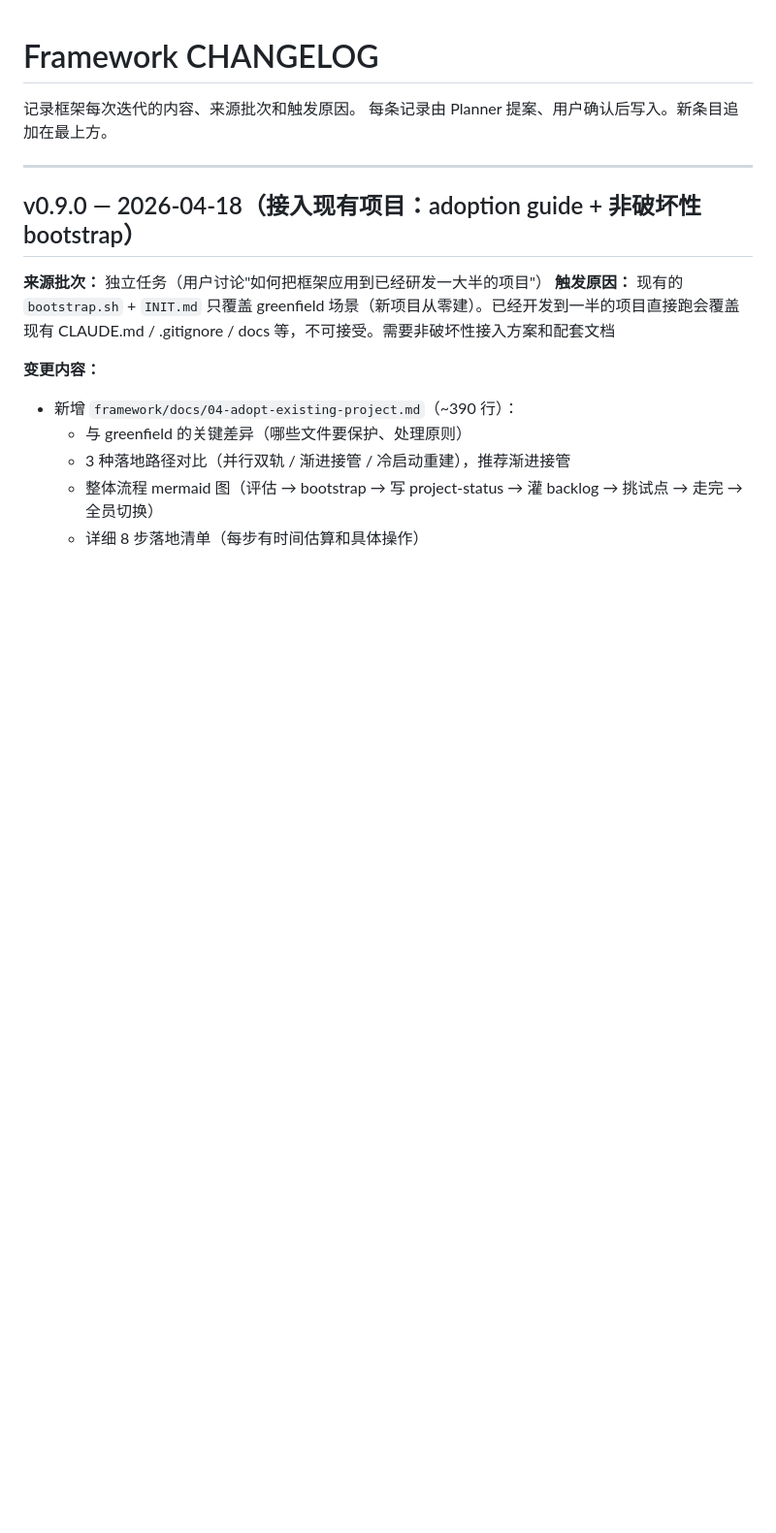
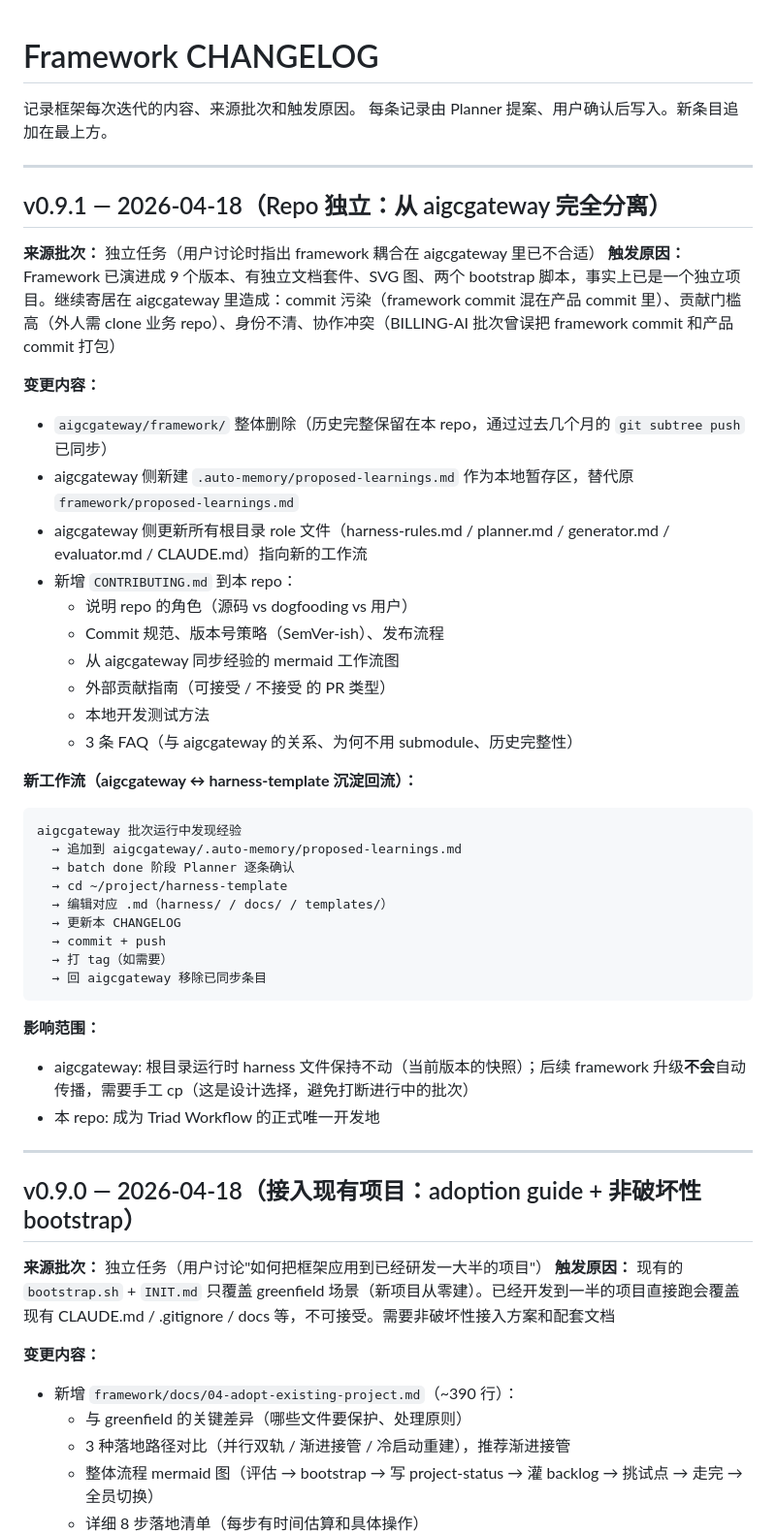
Before and after one commit to tripplemay/harness-template, a Markdown page: CHANGELOG.md, the part around the change. Shown at 97% size. Rendered like a GitHub page; blank space fills up the shorter version.

Commit message:
chore(framework): v0.9.1 — repo 独立分离 + CONTRIBUTING.md
Framework 从 aigcgateway 完全分离为独立项目。新增 CONTRIBUTING.md 说明 repo 角色、commit 规范、版本号策略、发布流程、aigcgateway↔harness-template 沉淀回流工作流、外部贡献指南。

````diff
--- a/CHANGELOG.md
+++ b/CHANGELOG.md
@@ -2,6 +2,44 @@
 
 记录框架每次迭代的内容、来源批次和触发原因。
 每条记录由 Planner 提案、用户确认后写入。新条目追加在最上方。
+
+---
+
+## v0.9.1 — 2026-04-18（Repo 独立：从 aigcgateway 完全分离）
+
+**来源批次：** 独立任务（用户讨论时指出 framework 耦合在 aigcgateway 里已不合适）
+**触发原因：** Framework 已演进成 9 个版本、有独立文档套件、SVG 图、两个 bootstrap 脚本，事实上已是一个独立项目。继续寄居在 aigcgateway 里造成：commit 污染（framework commit 混在产品 commit 里）、贡献门槛高（外人需 clone 业务 repo）、身份不清、协作冲突（BILLING-AI 批次曾误把 framework commit 和产品 commit 打包）
+
+**变更内容：**
+
+- `aigcgateway/framework/` 整体删除（历史完整保留在本 repo，通过过去几个月的 `git subtree push` 已同步）
+- aigcgateway 侧新建 `.auto-memory/proposed-learnings.md` 作为本地暂存区，替代原 `framework/proposed-learnings.md`
+- aigcgateway 侧更新所有根目录 role 文件（harness-rules.md / planner.md / generator.md / evaluator.md / CLAUDE.md）指向新的工作流
+- 新增 `CONTRIBUTING.md` 到本 repo：
+  - 说明 repo 的角色（源码 vs dogfooding vs 用户）
+  - Commit 规范、版本号策略（SemVer-ish）、发布流程
+  - 从 aigcgateway 同步经验的 mermaid 工作流图
+  - 外部贡献指南（可接受 / 不接受 的 PR 类型）
+  - 本地开发测试方法
+  - 3 条 FAQ（与 aigcgateway 的关系、为何不用 submodule、历史完整性）
+
+**新工作流（aigcgateway ↔ harness-template 沉淀回流）：**
+
+```
+aigcgateway 批次运行中发现经验
+  → 追加到 aigcgateway/.auto-memory/proposed-learnings.md
+  → batch done 阶段 Planner 逐条确认
+  → cd ~/project/harness-template
+  → 编辑对应 .md（harness/ / docs/ / templates/）
+  → 更新本 CHANGELOG
+  → commit + push
+  → 打 tag（如需要）
+  → 回 aigcgateway 移除已同步条目
+```
+
+**影响范围：**
+- aigcgateway: 根目录运行时 harness 文件保持不动（当前版本的快照）；后续 framework 升级**不会**自动传播，需要手工 cp（这是设计选择，避免打断进行中的批次）
+- 本 repo: 成为 Triad Workflow 的正式唯一开发地
 
 ---
 
````
Also changed, not shown: CONTRIBUTING.md (added, +159 -0 lines).
